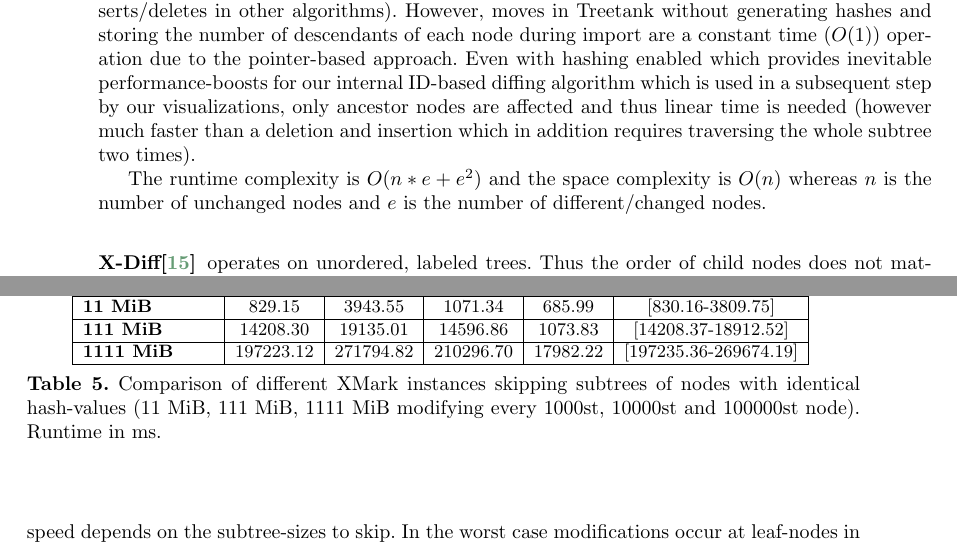
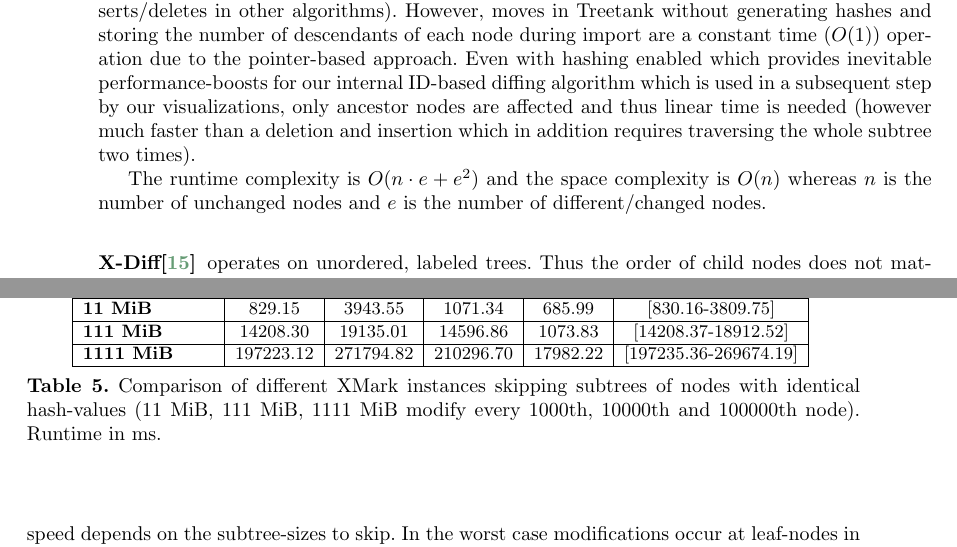
Before and after one commit to JohannesLichtenberger/master-thesis, a LaTeX thesis (Master/Thesis/thesis.tex, which reads Master/Thesis/differences.tex, Master/Thesis/relatedwork.tex): two parts of pages 21 and 40 of 98, joined at a grey line, cut so that both start at the same text. Compiled offline with pdfLaTeX.

Commit message:
[FIX] A few more fixes.

```diff
--- a/Master/Thesis/differences.tex
+++ b/Master/Thesis/differences.tex
@@ -450,7 +450,7 @@ Table \ref{chap3:compPrunedDiffInstances} shows the comparison based on the same
 \end{tabular}
 \label{chap3:compPrunedDiffInstances}
 \vspace{0.5em}
-\caption{Comparison of different XMark instances skipping subtrees of nodes with identical hash-values (11 MiB, 111 MiB, 1111 MiB modifying every 1000st, 10000st and 100000st node). Runtime in ms.}
+\caption{Comparison of different XMark instances skipping subtrees of nodes with identical hash-values (11 MiB, 111 MiB, 1111 MiB modify every 1000th, 10000th and 100000th node). Runtime in ms.}
 \end{table}
 
 %\begin{table}[tb]
--- a/Master/Thesis/relatedwork.tex
+++ b/Master/Thesis/relatedwork.tex
@@ -160,7 +160,7 @@ When the assumption which assures the generation of a minimum edit-script does n
 
 It becomes apparent by investigating the analysis of Rönnau et al.\cite{ronnau2009efficient} that the result of mismatched leaf-nodes in contrast to other algorithms yields many moves (compared to more inserts/deletes in other algorithms). However, moves in Treetank without generating hashes and storing the number of descendants of each node during import are a constant time ($O(1)$) operation due to the pointer-based approach. Even with hashing enabled which provides inevitable performance-boosts for our internal ID-based diffing algorithm which is used in a subsequent step by our visualizations, only ancestor nodes are affected and thus linear time is needed (however much faster than a deletion and insertion which in addition requires traversing the whole subtree two times).
 
-The runtime complexity is $O(n*e+e^2)$ and the space complexity is $O(n)$ whereas $n$ is the number of unchanged nodes and $e$ is the number of different/changed nodes.
+The runtime complexity is $O(n \cdot e + e^2)$ and the space complexity is $O(n)$ whereas $n$ is the number of unchanged nodes and $e$ is the number of different/changed nodes.
 
 \subsubsection{X-Diff\cite{wang2003x}}
 operates on unordered, labeled trees. Thus the order of child nodes does not matter. Despite using an unordered tree-model which is not suitable in many cases as for instance document centric XML, updates on element nodes to the best of our knowledge are not defined as the signature for \texttt{TextNode}s does not use their values. However updating an internal node is crucial due to otherwise potentially large subtree delete- and insert-operations even though only a single node is updated.
```
Also changed, not shown: Master/Thesis/relatedwork.tex (2 more changed lines), 2 other files.
